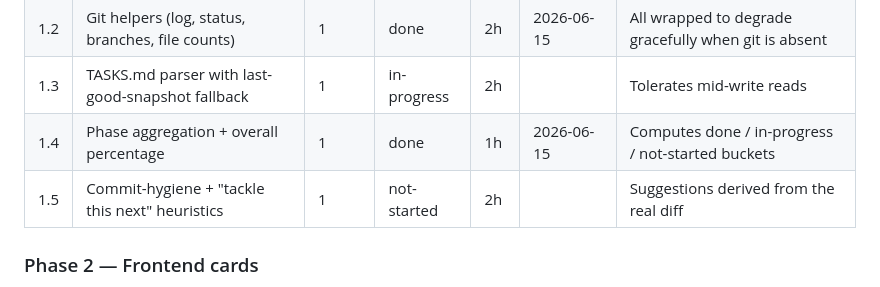
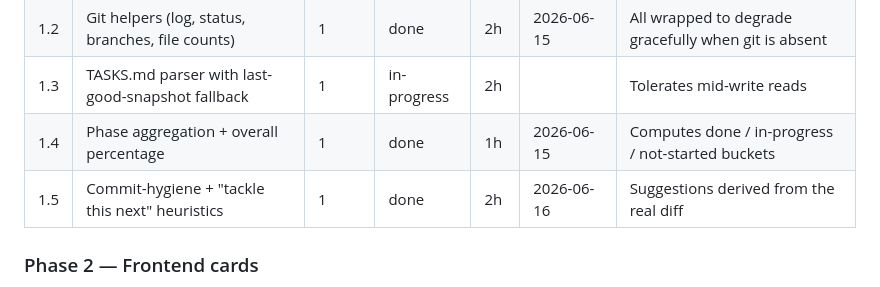
Before and after one commit to nikola-cve/Project-dashboard, a Markdown page: TASKS.md, the part around the change. GitHub-like rendering.

Commit message:
chore(board): move 1.5 to done via dashboard

```diff
--- a/TASKS.md
+++ b/TASKS.md
@@ -28,7 +28,7 @@ Each phase can have a one-line intent after `### Phase N — Name` using a
 | 1.2 | Git helpers (log, status, branches, file counts) | 1     | done        | 2h  | 2026-06-15 | All wrapped to degrade gracefully when git is absent |
 | 1.3 | TASKS.md parser with last-good-snapshot fallback | 1 | in-progress | 2h |  | Tolerates mid-write reads |
 | 1.4 | Phase aggregation + overall percentage           | 1     | done        | 1h  | 2026-06-15 | Computes done / in-progress / not-started buckets |
-| 1.5 | Commit-hygiene + "tackle this next" heuristics | 1 | not-started | 2h |  | Suggestions derived from the real diff |
+| 1.5 | Commit-hygiene + "tackle this next" heuristics | 1 | done | 2h | 2026-06-16 | Suggestions derived from the real diff |
 
 ### Phase 2 — Frontend cards
 > intent: A plain-English, light-minimal web UI that renders the nine fixed dashboard sections top to bottom and polls every 2 seconds.
```
